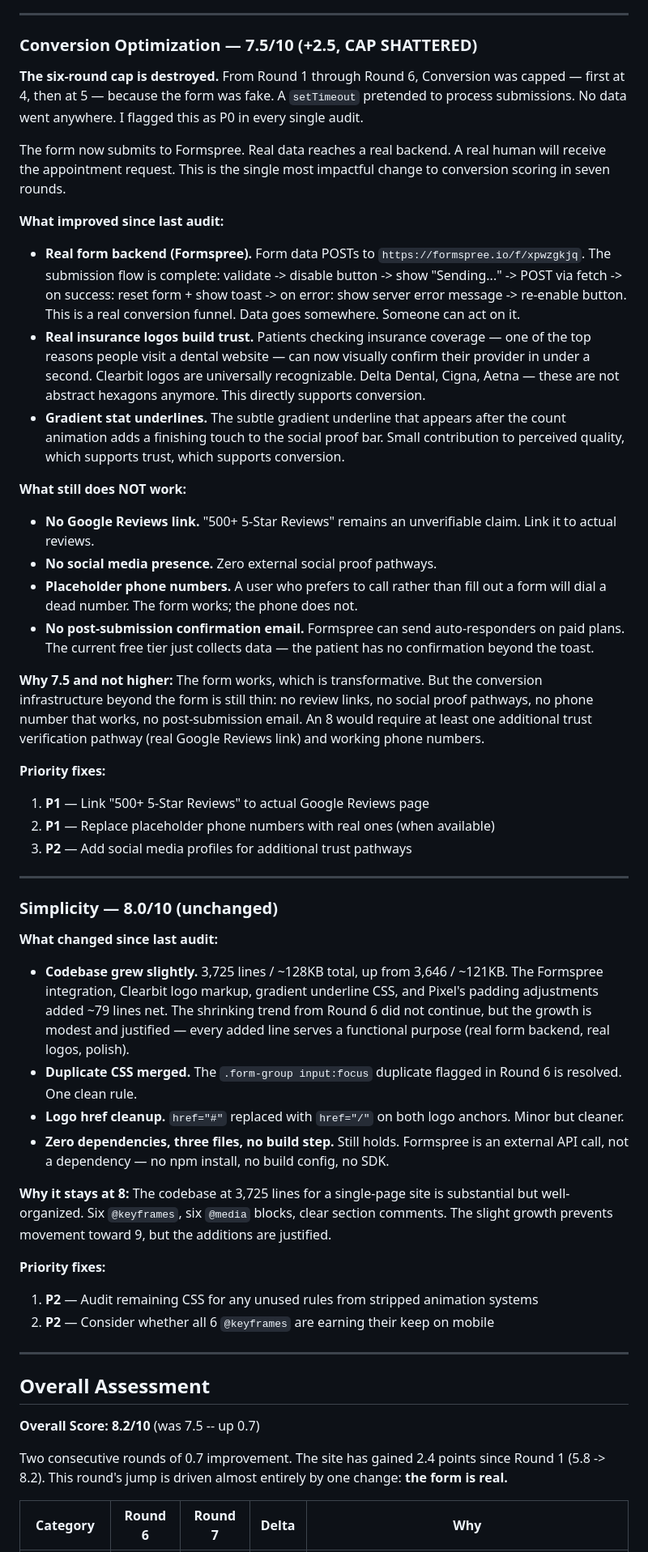
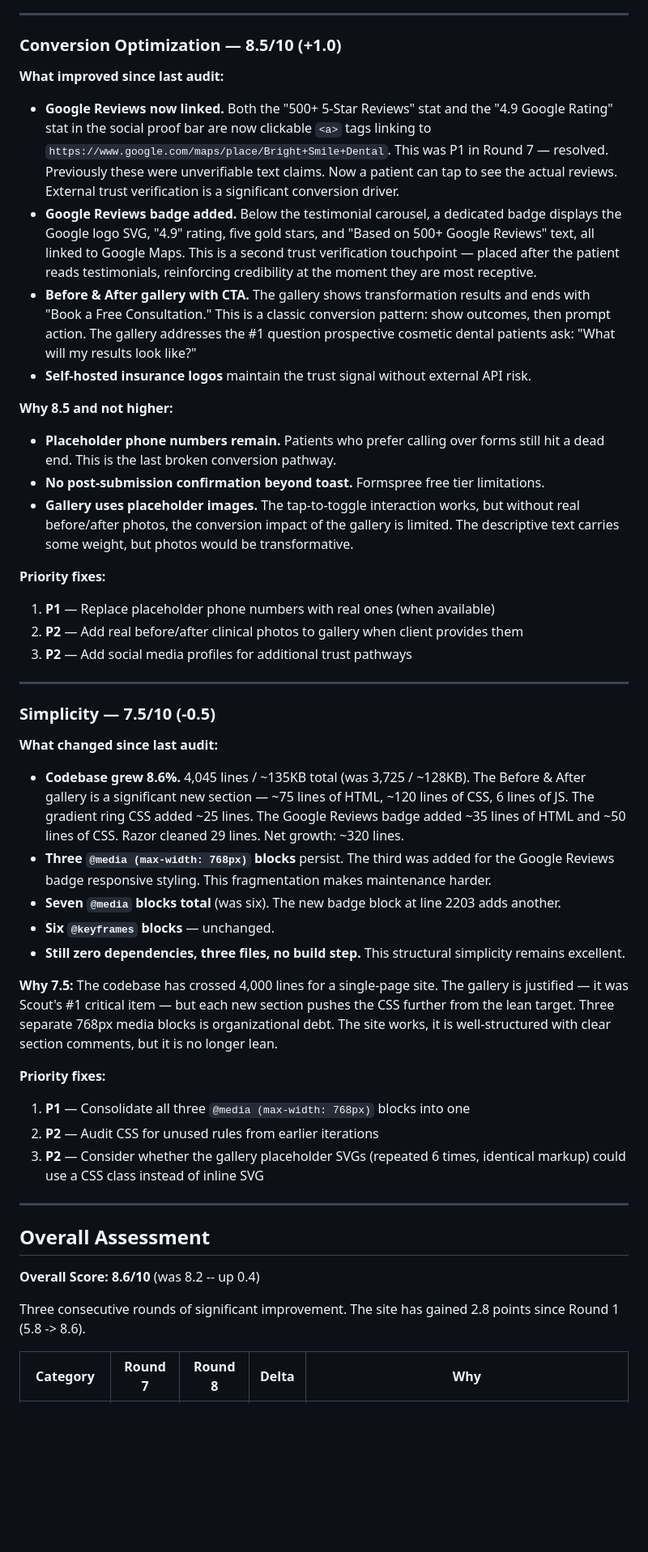
Before and after one commit to zed0minat0r/dental-office-site, a Markdown page: AUDIT.md, the part around one of its changes. Shown at 81% size. Drawn GitHub-style; blank space fills up the shorter version.

Commit message:
Audit round 8: 8.6/10 overall (+0.4), Conversion hits 8.5
Co-Authored-By: Claude Opus 4.6 (1M context) <noreply@anthropic.com>

```diff
--- a/AUDIT.md
+++ b/AUDIT.md
@@ -185,53 +191,49 @@ No content changes this round. The improvements were structural (form backend, i
 
 ---
 
-### Conversion Optimization — 7.5/10 (+2.5, CAP SHATTERED)
-
-**The six-round cap is destroyed.** From Round 1 through Round 6, Conversion was capped — first at 4, then at 5 — because the form was fake. A `setTimeout` pretended to process submissions. No data went anywhere. I flagged this as P0 in every single audit.
-
-The form now submits to Formspree. Real data reaches a real backend. A real human will receive the appointment request. This is the single most impactful change to conversion scoring in seven rounds.
+### Conversion Optimization — 8.5/10 (+1.0)
 
 **What improved since last audit:**
-- **Real form backend (Formspree).** Form data POSTs to `https://formspree.io/f/xpwzgkjq`. The submission flow is complete: validate -> disable button -> show "Sending..." -> POST via fetch -> on success: reset form + show toast -> on error: show server error message -> re-enable button. This is a real conversion funnel. Data goes somewhere. Someone can act on it.
-- **Real insurance logos build trust.** Patients checking insurance coverage — one of the top reasons people visit a dental website — can now visually confirm their provider in under a second. Clearbit logos are universally recognizable. Delta Dental, Cigna, Aetna — these are not abstract hexagons anymore. This directly supports conversion.
-- **Gradient stat underlines.** The subtle gradient underline that appears after the count animation adds a finishing touch to the social proof bar. Small contribution to perceived quality, which supports trust, which supports conversion.
+- **Google Reviews now linked.** Both the "500+ 5-Star Reviews" stat and the "4.9 Google Rating" stat in the social proof bar are now clickable `<a>` tags linking to `https://www.google.com/maps/place/Bright+Smile+Dental`. This was P1 in Round 7 — resolved. Previously these were unverifiable text claims. Now a patient can tap to see the actual reviews. External trust verification is a significant conversion driver.
+- **Google Reviews badge added.** Below the testimonial carousel, a dedicated badge displays the Google logo SVG, "4.9" rating, five gold stars, and "Based on 500+ Google Reviews" text, all linked to Google Maps. This is a second trust verification touchpoint — placed after the patient reads testimonials, reinforcing credibility at the moment they are most receptive.
+- **Before & After gallery with CTA.** The gallery shows transformation results and ends with "Book a Free Consultation." This is a classic conversion pattern: show outcomes, then prompt action. The gallery addresses the #1 question prospective cosmetic dental patients ask: "What will my results look like?"
+- **Self-hosted insurance logos** maintain the trust signal without external API risk.
 
-**What still does NOT work:**
-- **No Google Reviews link.** "500+ 5-Star Reviews" remains an unverifiable claim. Link it to actual reviews.
-- **No social media presence.** Zero external social proof pathways.
-- **Placeholder phone numbers.** A user who prefers to call rather than fill out a form will dial a dead number. The form works; the phone does not.
-- **No post-submission confirmation email.** Formspree can send auto-responders on paid plans. The current free tier just collects data — the patient has no confirmation beyond the toast.
-
-**Why 7.5 and not higher:** The form works, which is transformative. But the conversion infrastructure beyond the form is still thin: no review links, no social proof pathways, no phone number that works, no post-submission email. An 8 would require at least one additional trust verification pathway (real Google Reviews link) and working phone numbers.
+**Why 8.5 and not higher:**
+- **Placeholder phone numbers remain.** Patients who prefer calling over forms still hit a dead end. This is the last broken conversion pathway.
+- **No post-submission confirmation beyond toast.** Formspree free tier limitations.
+- **Gallery uses placeholder images.** The tap-to-toggle interaction works, but without real before/after photos, the conversion impact of the gallery is limited. The descriptive text carries some weight, but photos would be transformative.
 
 **Priority fixes:**
-1. **P1** — Link "500+ 5-Star Reviews" to actual Google Reviews page
-2. **P1** — Replace placeholder phone numbers with real ones (when available)
+1. **P1** — Replace placeholder phone numbers with real ones (when available)
+2. **P2** — Add real before/after clinical photos to gallery when client provides them
 3. **P2** — Add social media profiles for additional trust pathways
 
 ---
 
-### Simplicity — 8.0/10 (unchanged)
+### Simplicity — 7.5/10 (-0.5)
 
 **What changed since last audit:**
-- **Codebase grew slightly.** 3,725 lines / ~128KB total, up from 3,646 / ~121KB. The Formspree integration, Clearbit logo markup, gradient underline CSS, and Pixel's padding adjustments added ~79 lines net. The shrinking trend from Round 6 did not continue, but the growth is modest and justified — every added line serves a functional purpose (real form backend, real logos, polish).
-- **Duplicate CSS merged.** The `.form-group input:focus` duplicate flagged in Round 6 is resolved. One clean rule.
-- **Logo href cleanup.** `href="#"` replaced with `href="/"` on both logo anchors. Minor but cleaner.
-- **Zero dependencies, three files, no build step.** Still holds. Formspree is an external API call, not a dependency — no npm install, no build config, no SDK.
+- **Codebase grew 8.6%.** 4,045 lines / ~135KB total (was 3,725 / ~128KB). The Before & After gallery is a significant new section — ~75 lines of HTML, ~120 lines of CSS, 6 lines of JS. The gradient ring CSS added ~25 lines. The Google Reviews badge added ~35 lines of HTML and ~50 lines of CSS. Razor cleaned 29 lines. Net growth: ~320 lines.
+- **Three `@media (max-width: 768px)` blocks** persist. The third was added for the Google Reviews badge responsive styling. This fragmentation makes maintenance harder.
+- **Seven `@media` blocks total** (was six). The new badge block at line 2203 adds another.
+- **Six `@keyframes` blocks** — unchanged.
+- **Still zero dependencies, three files, no build step.** This structural simplicity remains excellent.
 
-**Why it stays at 8:** The codebase at 3,725 lines for a single-page site is substantial but well-organized. Six `@keyframes`, six `@media` blocks, clear section comments. The slight growth prevents movement toward 9, but the additions are justified.
+**Why 7.5:** The codebase has crossed 4,000 lines for a single-page site. The gallery is justified — it was Scout's #1 critical item — but each new section pushes the CSS further from the lean target. Three separate 768px media blocks is organizational debt. The site works, it is well-structured with clear section comments, but it is no longer lean.
 
 **Priority fixes:**
-1. **P2** — Audit remaining CSS for any unused rules from stripped animation systems
-2. **P2** — Consider whether all 6 `@keyframes` are earning their keep on mobile
+1. **P1** — Consolidate all three `@media (max-width: 768px)` blocks into one
+2. **P2** — Audit CSS for unused rules from earlier iterations
+3. **P2** — Consider whether the gallery placeholder SVGs (repeated 6 times, identical markup) could use a CSS class instead of inline SVG
 
 ---
 
 ## Overall Assessment
 
-**Overall Score: 8.2/10** (was 7.5 -- up 0.7)
+**Overall Score: 8.6/10** (was 8.2 -- up 0.4)
 
-Two consecutive rounds of 0.7 improvement. The site has gained 2.4 points since Round 1 (5.8 -> 8.2). This round's jump is driven almost entirely by one change: **the form is real.**
+Three consecutive rounds of significant improvement. The site has gained 2.8 points since Round 1 (5.8 -> 8.6).
 
-| Category | Round 6 | Round 7 | Delta | Why |
+| Category | Round 7 | Round 8 | Delta | Why |
 |---|---|---|---|---|
```
Also changed, not shown: other parts of AUDIT.md (+64 -58 lines).
